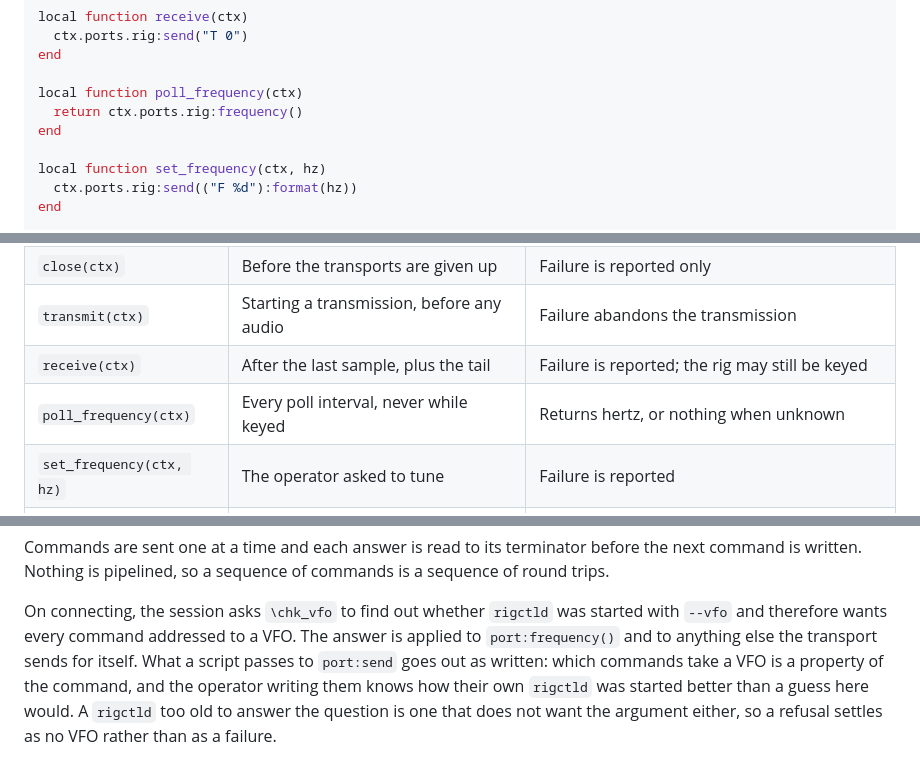
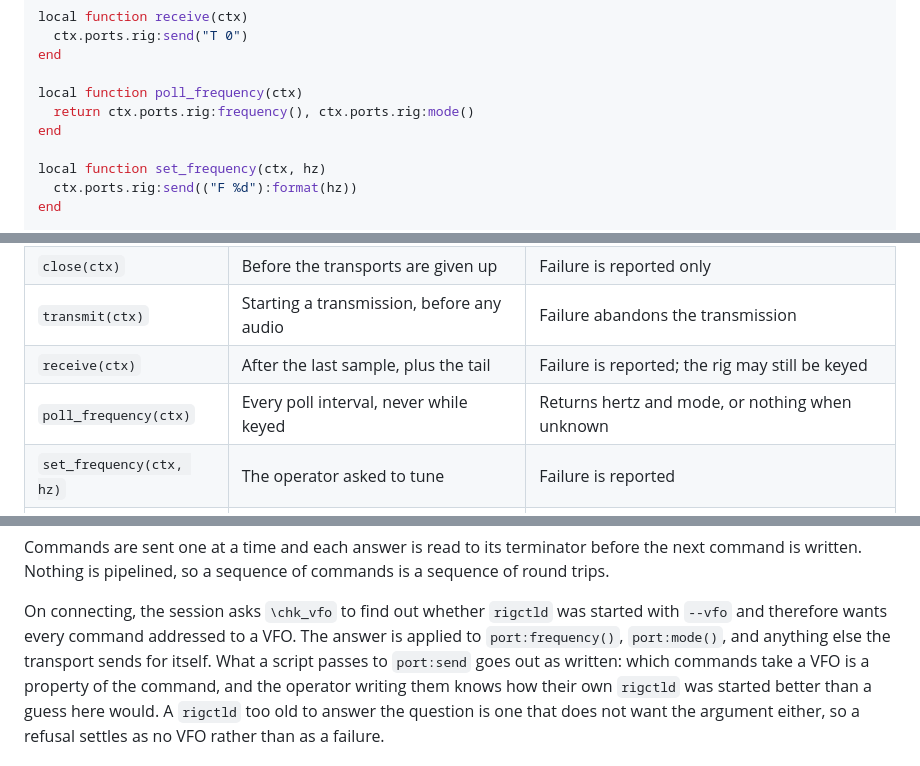
Before and after one commit to kb10uy/rssstv, a Markdown page: docs/rssstv/rig-control.md, 3 parts joined by grey strips. Rendered like a GitHub page.

```diff
--- a/docs/rssstv/rig-control.md
+++ b/docs/rssstv/rig-control.md
@@ -97,7 +97,7 @@ local function receive(ctx)
 end
 
 local function poll_frequency(ctx)
-  return ctx.ports.rig:frequency()
+  return ctx.ports.rig:frequency(), ctx.ports.rig:mode()
 end
 
 local function set_frequency(ctx, hz)
@@ -131,7 +131,7 @@ is what a station running VOX wants, and needs no separate way of saying so.
 | `close(ctx)` | Before the transports are given up | Failure is reported only |
 | `transmit(ctx)` | Starting a transmission, before any audio | Failure abandons the transmission |
 | `receive(ctx)` | After the last sample, plus the tail | Failure is reported; the rig may still be keyed |
-| `poll_frequency(ctx)` | Every poll interval, never while keyed | Returns hertz, or nothing when unknown |
+| `poll_frequency(ctx)` | Every poll interval, never while keyed | Returns hertz and mode, or nothing when unknown |
 | `set_frequency(ctx, hz)` | The operator asked to tune | Failure is reported |
 | `change_band(ctx, band)` | The operator chose a band | Receives the band's whole table |
 
@@ -310,7 +311,7 @@ commands is a sequence of round trips.
 
 On connecting, the session asks `\chk_vfo` to find out whether `rigctld` was
 started with `--vfo` and therefore wants every command addressed to a VFO. The
-answer is applied to `port:frequency()` and to anything else the transport
+answer is applied to `port:frequency()`, `port:mode()`, and anything else the transport
 sends for itself. What a script passes to `port:send` goes out as written:
 which commands take a VFO is a property of the command, and the operator
 writing them knows how their own `rigctld` was started better than a guess here
```
Also changed, not shown: other parts of docs/rssstv/rig-control.md (+4 -0 lines).
